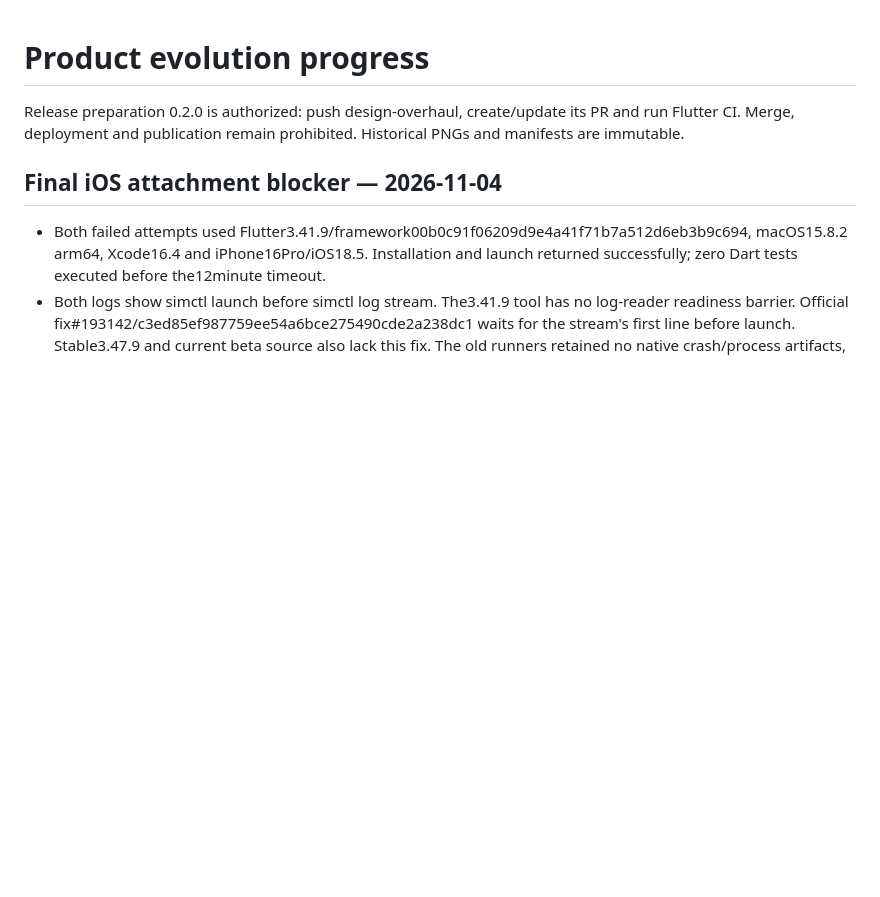
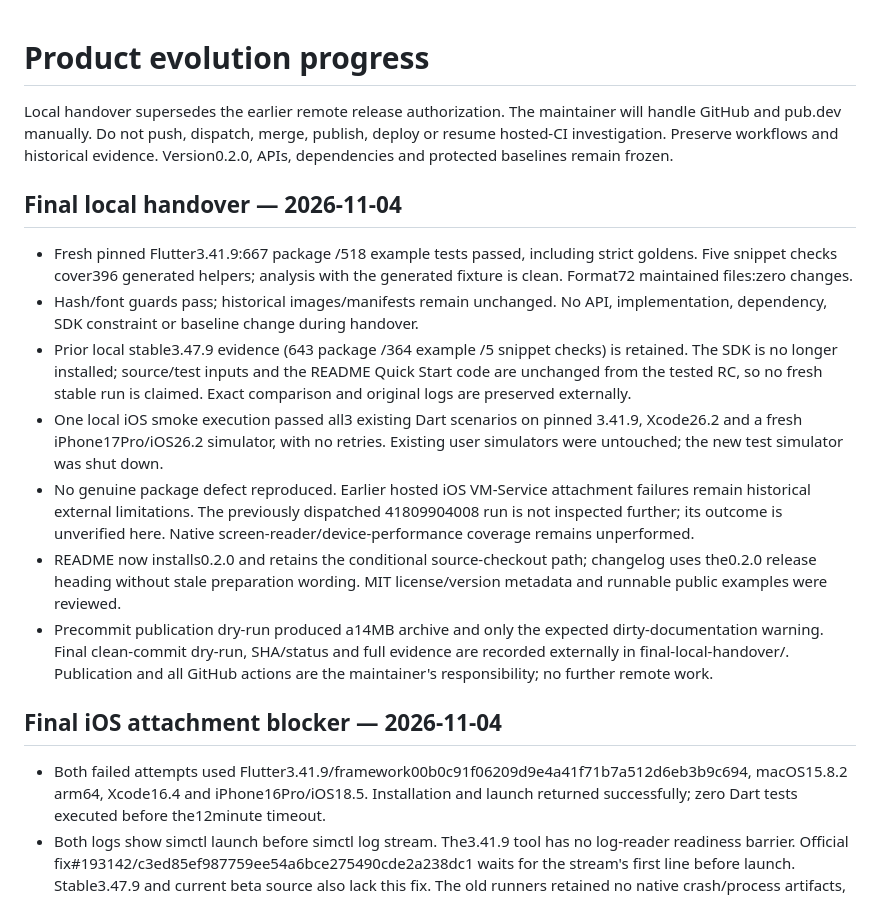
Before and after one commit to Ahmedelsapagh10/flutter_ui_gallery, a Markdown page: doc/DEVELOPMENT_PROGRESS.md, the part around the change. Rendered like a GitHub page; blank space fills up the shorter version.

```diff
--- a/doc/DEVELOPMENT_PROGRESS.md
+++ b/doc/DEVELOPMENT_PROGRESS.md
@@ -1,7 +1,35 @@
 # Product evolution progress
 
-Release preparation 0.2.0 is authorized: push design-overhaul, create/update its PR
-and run Flutter CI. Merge, deployment and publication remain prohibited. Historical PNGs and manifests are immutable.
+Local handover supersedes the earlier remote release authorization. The maintainer
+will handle GitHub and pub.dev manually. Do not push, dispatch, merge, publish,
+deploy or resume hosted-CI investigation. Preserve workflows and historical
+evidence. Version0.2.0, APIs, dependencies and protected baselines remain frozen.
+
+## Final local handover — 2026-11-04
+
+- Fresh pinned Flutter3.41.9:667 package /518 example tests passed, including
+  strict goldens. Five snippet checks cover396 generated helpers; analysis with
+  the generated fixture is clean. Format72 maintained files:zero changes.
+- Hash/font guards pass; historical images/manifests remain unchanged. No API,
+  implementation, dependency, SDK constraint or baseline change during handover.
+- Prior local stable3.47.9 evidence (643 package /364 example /5 snippet checks)
+  is retained. The SDK is no longer installed; source/test inputs and the README
+  Quick Start code are unchanged from the tested RC, so no fresh stable run is
+  claimed. Exact comparison and original logs are preserved externally.
+- One local iOS smoke execution passed all3 existing Dart scenarios on pinned
+  3.41.9, Xcode26.2 and a fresh iPhone17Pro/iOS26.2 simulator, with no retries.
+  Existing user simulators were untouched; the new test simulator was shut down.
+- No genuine package defect reproduced. Earlier hosted iOS VM-Service attachment
+  failures remain historical external limitations. The previously dispatched
+  41809904008 run is not inspected further; its outcome is unverified here.
+  Native screen-reader/device-performance coverage remains unperformed.
+- README now installs0.2.0 and retains the conditional source-checkout path;
+  changelog uses the0.2.0 release heading without stale preparation wording.
+  MIT license/version metadata and runnable public examples were reviewed.
+- Precommit publication dry-run produced a14MB archive and only the expected
+  dirty-documentation warning. Final clean-commit dry-run, SHA/status and full
+  evidence are recorded externally in final-local-handover/. Publication and
+  all GitHub actions are the maintainer's responsibility; no further remote work.
 
 ## Final iOS attachment blocker — 2026-11-04
 
```
Also changed, not shown: CHANGELOG.md (+0 -3 lines), README.md (+6 -9 lines).
